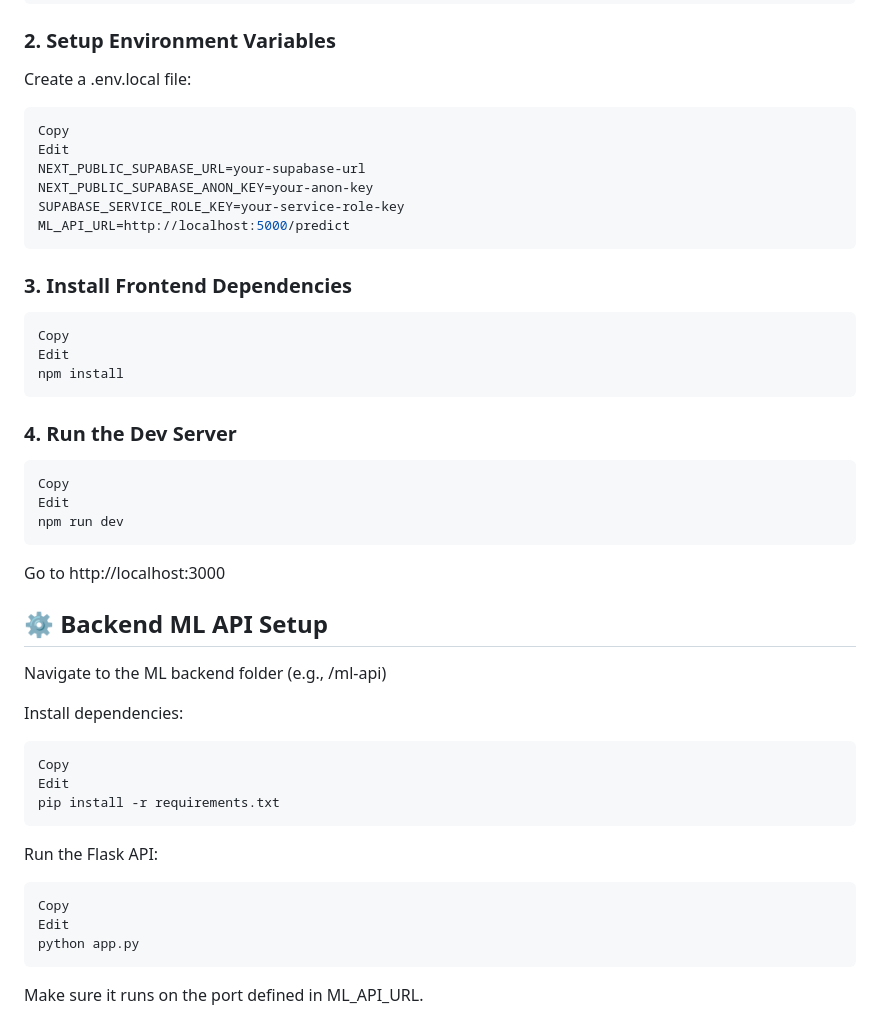
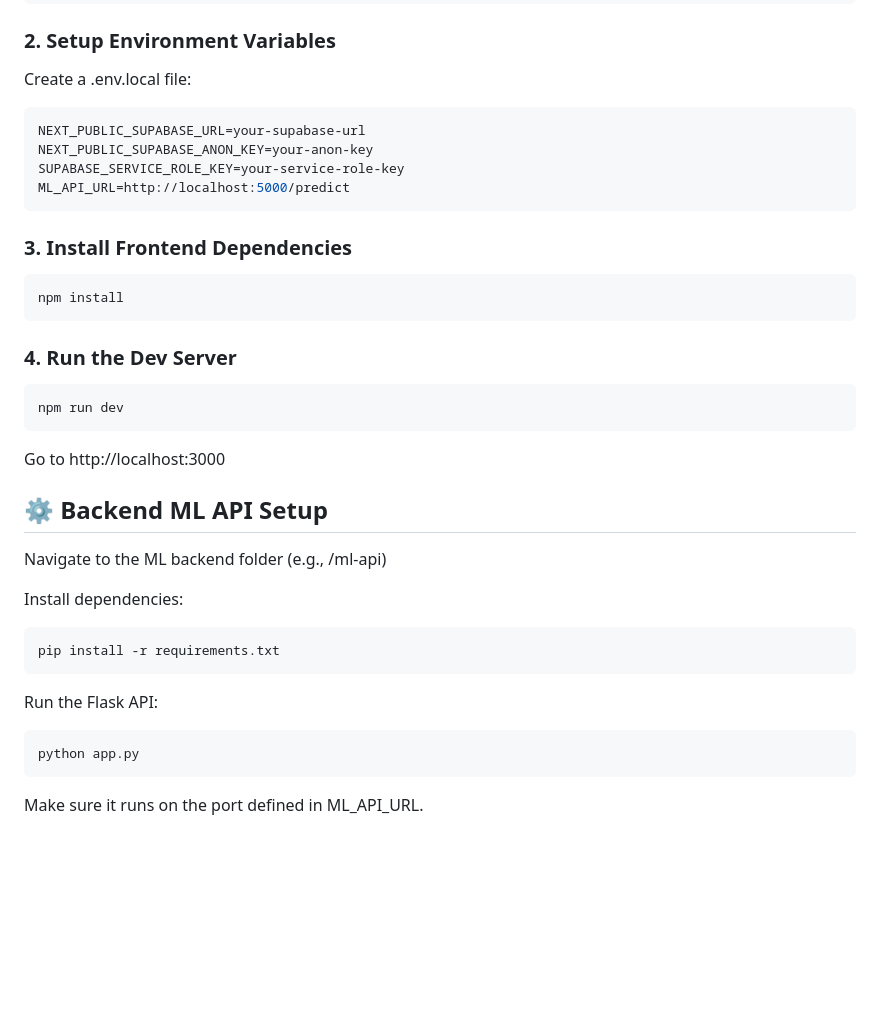
Before and after one commit to Mad-iq/Empl-Attr, a Markdown page: README.md, the part around the change printed below. Drawn GitHub-style; blank space fills up the shorter version.

````diff
--- a/README.md
+++ b/README.md
@@ -58,8 +58,6 @@ cd employee-management-attrition
 Create a .env.local file:
 
 ```env
-Copy
-Edit
 NEXT_PUBLIC_SUPABASE_URL=your-supabase-url
 NEXT_PUBLIC_SUPABASE_ANON_KEY=your-anon-key
 SUPABASE_SERVICE_ROLE_KEY=your-service-role-key
@@ -67,14 +65,10 @@ ML_API_URL=http://localhost:5000/predict
 ```
 ### 3. Install Frontend Dependencies
 ```bash
-Copy
-Edit
 npm install
 ```
 ### 4. Run the Dev Server
 ```bash
-Copy
-Edit
 npm run dev
 ```
 Go to http://localhost:3000
@@ -85,15 +79,11 @@ Navigate to the ML backend folder (e.g., /ml-api)
 Install dependencies:
 
 ```bash
-Copy
-Edit
 pip install -r requirements.txt
 ```
 Run the Flask API:
 
 ```bash
-Copy
-Edit
 python app.py
 ```
 Make sure it runs on the port defined in ML_API_URL.
````
Also changed, not shown: other parts of README.md (+9 -9 lines).
